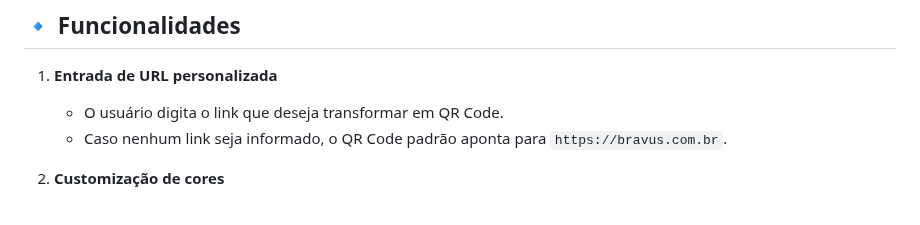
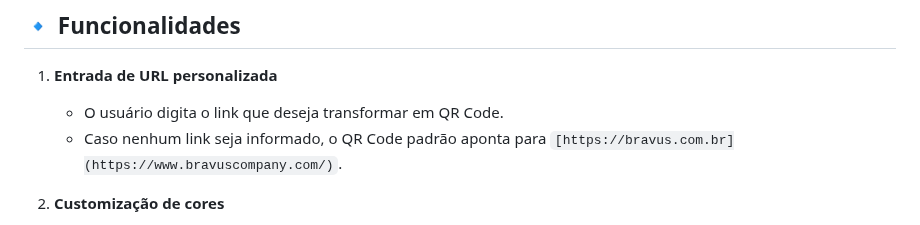
Before and after one commit to fiuzer/qrcode_generate, a Markdown page: README.md, the part around the change. GitHub-like rendering.

```diff
--- a/README.md
+++ b/README.md
@@ -20,7 +20,7 @@ O sistema é totalmente responsivo, moderno e permite escolher cores, fundo tran
 
 1. **Entrada de URL personalizada**
    - O usuário digita o link que deseja transformar em QR Code.
-   - Caso nenhum link seja informado, o QR Code padrão aponta para `https://bravus.com.br`.
+   - Caso nenhum link seja informado, o QR Code padrão aponta para `[https://bravus.com.br](https://www.bravuscompany.com/)`.
 
 2. **Customização de cores**
    - Cor do QR Code (foreground).
```
